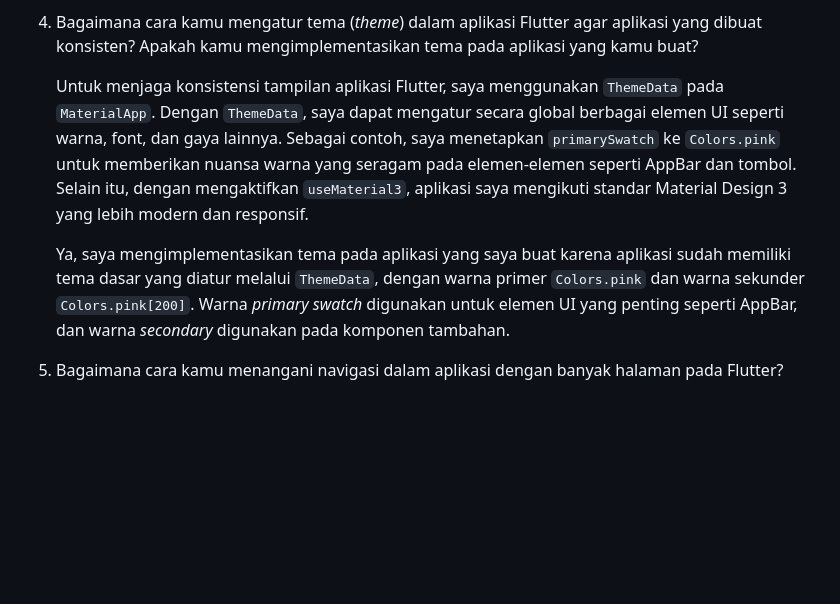
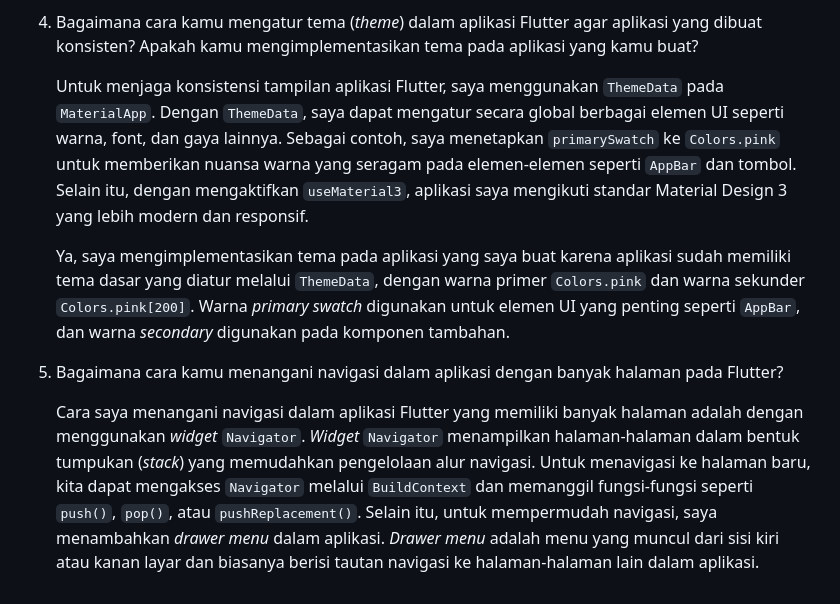
Before and after one commit to kaachiii/lazacil-mobile, a Markdown page: README.md, the part around the change. Drawn GitHub-style; blank space fills up the shorter version.

Commit message:
Mengerjakan README

```diff
--- a/README.md
+++ b/README.md
@@ -194,8 +194,10 @@ A new Flutter project for the Lazacil mobile version.
 
 4. Bagaimana cara kamu mengatur tema (*theme*) dalam aplikasi Flutter agar aplikasi yang dibuat konsisten? Apakah kamu mengimplementasikan tema pada aplikasi yang kamu buat?
 
-    Untuk menjaga konsistensi tampilan aplikasi Flutter, saya menggunakan `ThemeData` pada `MaterialApp`. Dengan `ThemeData`, saya dapat mengatur secara global berbagai elemen UI seperti warna, font, dan gaya lainnya. Sebagai contoh, saya menetapkan `primarySwatch` ke `Colors.pink` untuk memberikan nuansa warna yang seragam pada elemen-elemen seperti AppBar dan tombol. Selain itu, dengan mengaktifkan `useMaterial3`, aplikasi saya mengikuti standar Material Design 3 yang lebih modern dan responsif.
+    Untuk menjaga konsistensi tampilan aplikasi Flutter, saya menggunakan `ThemeData` pada `MaterialApp`. Dengan `ThemeData`, saya dapat mengatur secara global berbagai elemen UI seperti warna, font, dan gaya lainnya. Sebagai contoh, saya menetapkan `primarySwatch` ke `Colors.pink` untuk memberikan nuansa warna yang seragam pada elemen-elemen seperti `AppBar` dan tombol. Selain itu, dengan mengaktifkan `useMaterial3`, aplikasi saya mengikuti standar Material Design 3 yang lebih modern dan responsif.
 
-    Ya, saya mengimplementasikan tema pada aplikasi yang saya buat karena aplikasi sudah memiliki tema dasar yang diatur melalui `ThemeData`, dengan warna primer `Colors.pink` dan warna sekunder `Colors.pink[200]`. Warna *primary swatch* digunakan untuk elemen UI yang penting seperti AppBar, dan warna *secondary* digunakan pada komponen tambahan.
+    Ya, saya mengimplementasikan tema pada aplikasi yang saya buat karena aplikasi sudah memiliki tema dasar yang diatur melalui `ThemeData`, dengan warna primer `Colors.pink` dan warna sekunder `Colors.pink[200]`. Warna *primary swatch* digunakan untuk elemen UI yang penting seperti `AppBar`, dan warna *secondary* digunakan pada komponen tambahan.
 
 5. Bagaimana cara kamu menangani navigasi dalam aplikasi dengan banyak halaman pada Flutter?
+
+    Cara saya menangani navigasi dalam aplikasi Flutter yang memiliki banyak halaman adalah dengan menggunakan *widget* `Navigator`. *Widget* `Navigator` menampilkan halaman-halaman dalam bentuk tumpukan (*stack*) yang memudahkan pengelolaan alur navigasi. Untuk menavigasi ke halaman baru, kita dapat mengakses `Navigator` melalui `BuildContext` dan memanggil fungsi-fungsi seperti `push()`, `pop()`, atau `pushReplacement()`. Selain itu, untuk mempermudah navigasi, saya menambahkan *drawer menu* dalam aplikasi. *Drawer menu* adalah menu yang muncul dari sisi kiri atau kanan layar dan biasanya berisi tautan navigasi ke halaman-halaman lain dalam aplikasi.
```
